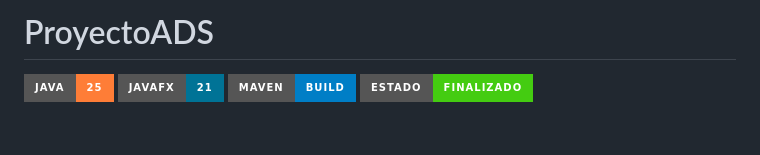
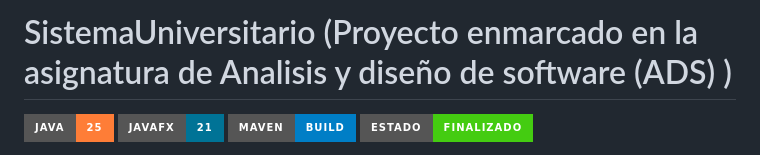
Before and after one commit to Ivan140809/ProyectoADS, a Markdown page: README.md, the part around the change. GitHub-like rendering; badges without logos; blank space fills up the shorter version.

```diff
--- a/README.md
+++ b/README.md
@@ -1,4 +1,4 @@
-# ProyectoADS
+# SistemaUniversitario (Proyecto enmarcado en la asignatura de Analisis y diseño de software (ADS) )
 
 ![Java](https://img.shields.io/badge/Java-25-orange?style=for-the-badge&logo=openjdk&logoColor=white)
 ![JavaFX](https://img.shields.io/badge/JavaFX-21-007396?style=for-the-badge&logo=java&logoColor=white)
```
